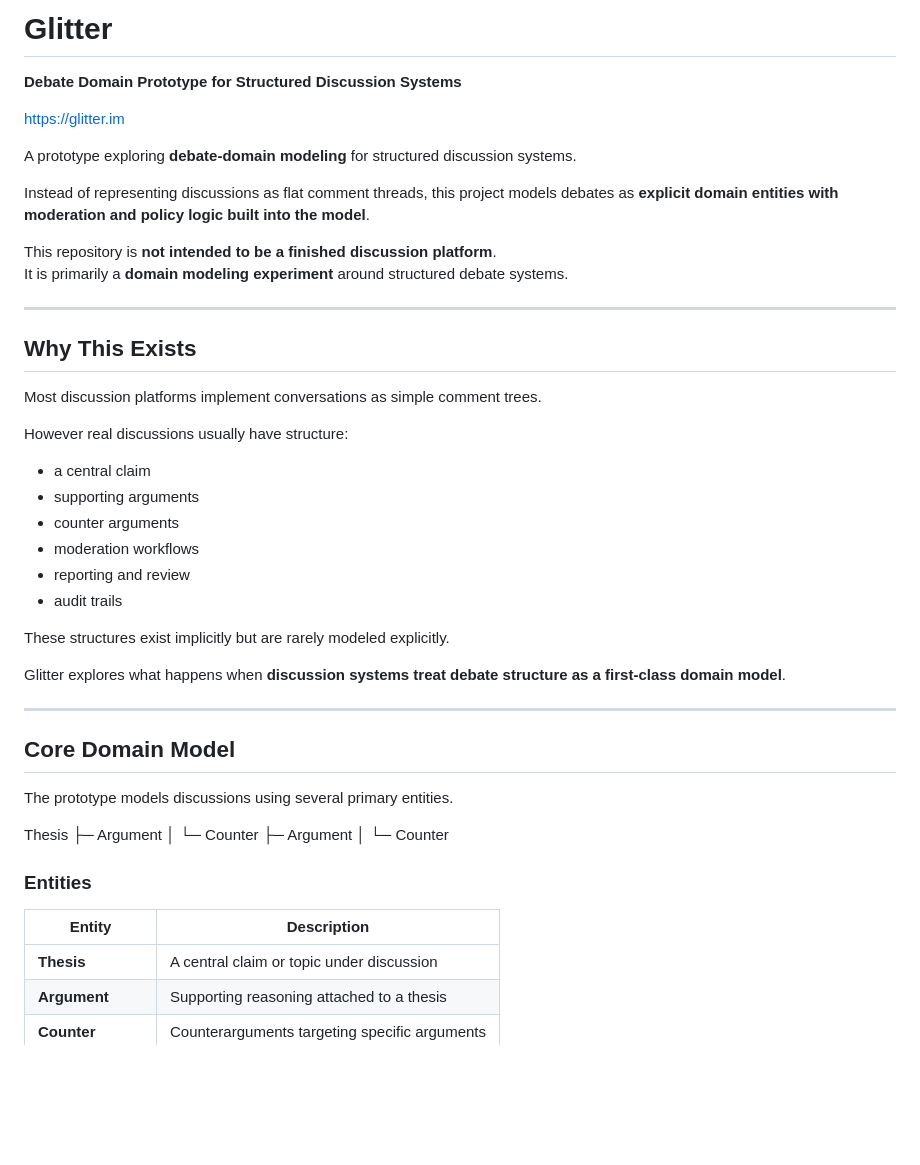
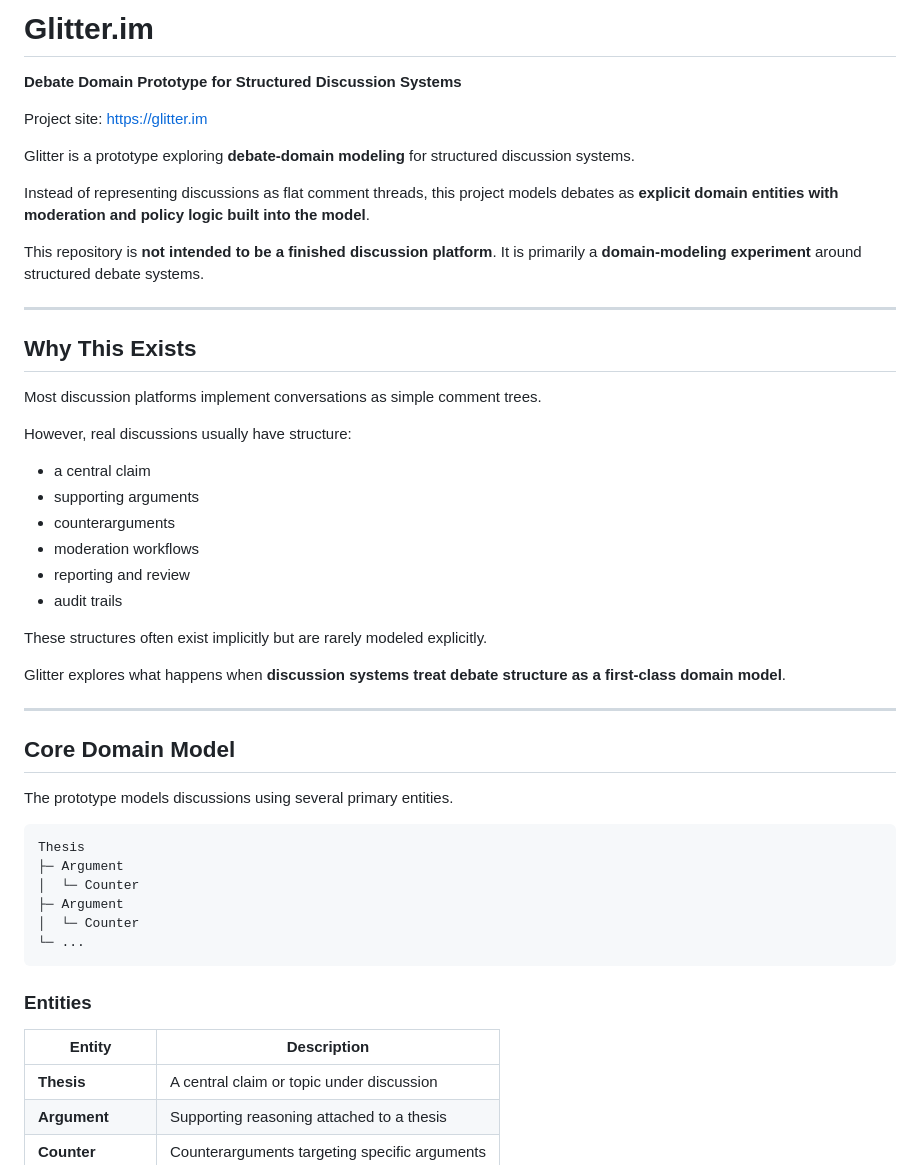
Before and after one commit to glitter-node/debate-engine, a Markdown page: README.md, the part around one of its changes. Drawn GitHub-style; blank space fills up the shorter version.

````diff
--- a/README.md
+++ b/README.md
@@ -1,15 +1,14 @@
-# Glitter
+# Glitter.im
 
 **Debate Domain Prototype for Structured Discussion Systems**
 
-https://glitter.im
+Project site: https://glitter.im
 
-A prototype exploring **debate-domain modeling** for structured discussion systems.
+Glitter is a prototype exploring **debate-domain modeling** for structured discussion systems.
 
 Instead of representing discussions as flat comment threads, this project models debates as **explicit domain entities with moderation and policy logic built into the model**.
 
-This repository is **not intended to be a finished discussion platform**.
-It is primarily a **domain modeling experiment** around structured debate systems.
+This repository is **not intended to be a finished discussion platform**. It is primarily a **domain-modeling experiment** around structured debate systems.
 
 ---
 
@@ -17,16 +16,16 @@ It is primarily a **domain modeling experiment** around structured debate system
 
 Most discussion platforms implement conversations as simple comment trees.
 
-However real discussions usually have structure:
+However, real discussions usually have structure:
 
 - a central claim
 - supporting arguments
-- counter arguments
+- counterarguments
 - moderation workflows
 - reporting and review
 - audit trails
 
-These structures exist implicitly but are rarely modeled explicitly.
+These structures often exist implicitly but are rarely modeled explicitly.
 
 Glitter explores what happens when **discussion systems treat debate structure as a first-class domain model**.
 
@@ -36,19 +35,19 @@ Glitter explores what happens when **discussion systems treat debate structure a
 
 The prototype models discussions using several primary entities.
 
-
+```text
 Thesis
 ├─ Argument
-│ └─ Counter
+│  └─ Counter
 ├─ Argument
-│ └─ Counter
-
-
+│  └─ Counter
+└─ ...
+```
 
 ### Entities
 
 | Entity | Description |
-|------|-------------|
+| --- | --- |
 | **Thesis** | A central claim or topic under discussion |
 | **Argument** | Supporting reasoning attached to a thesis |
 | **Counter** | Counterarguments targeting specific arguments |
````
Also changed, not shown: other parts of README.md (+60 -63 lines).
